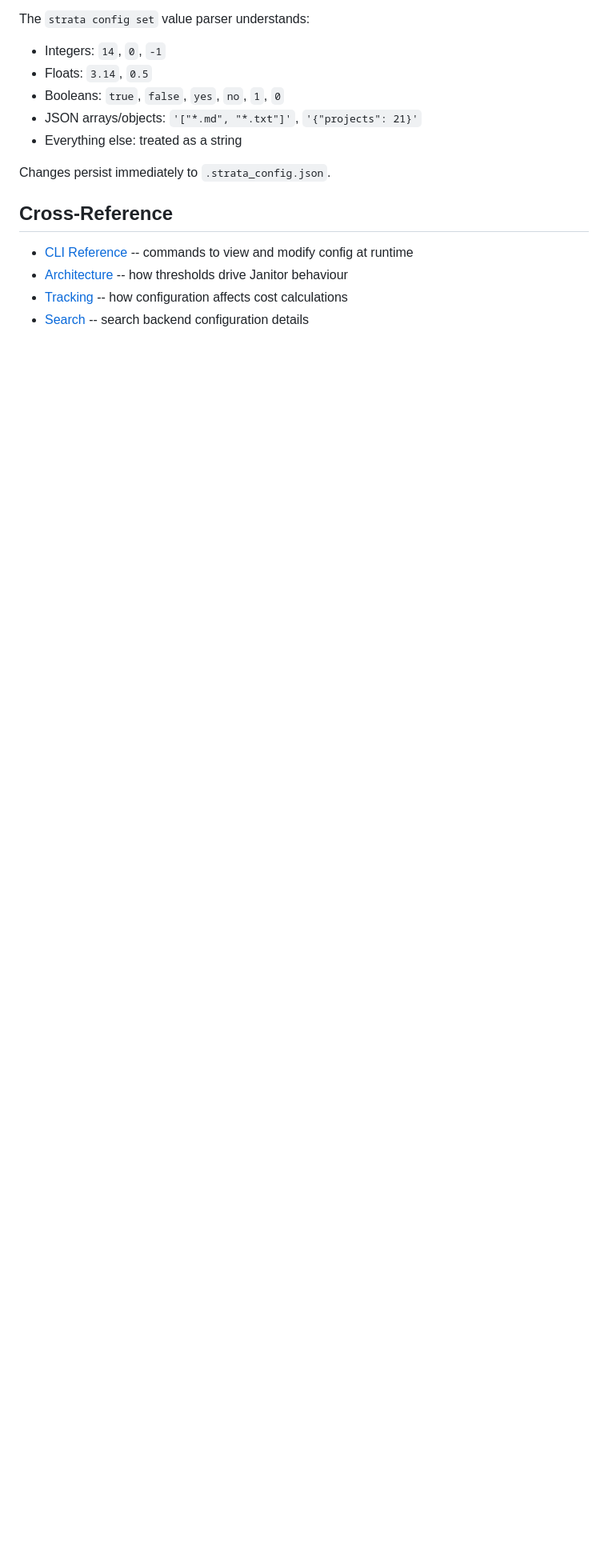
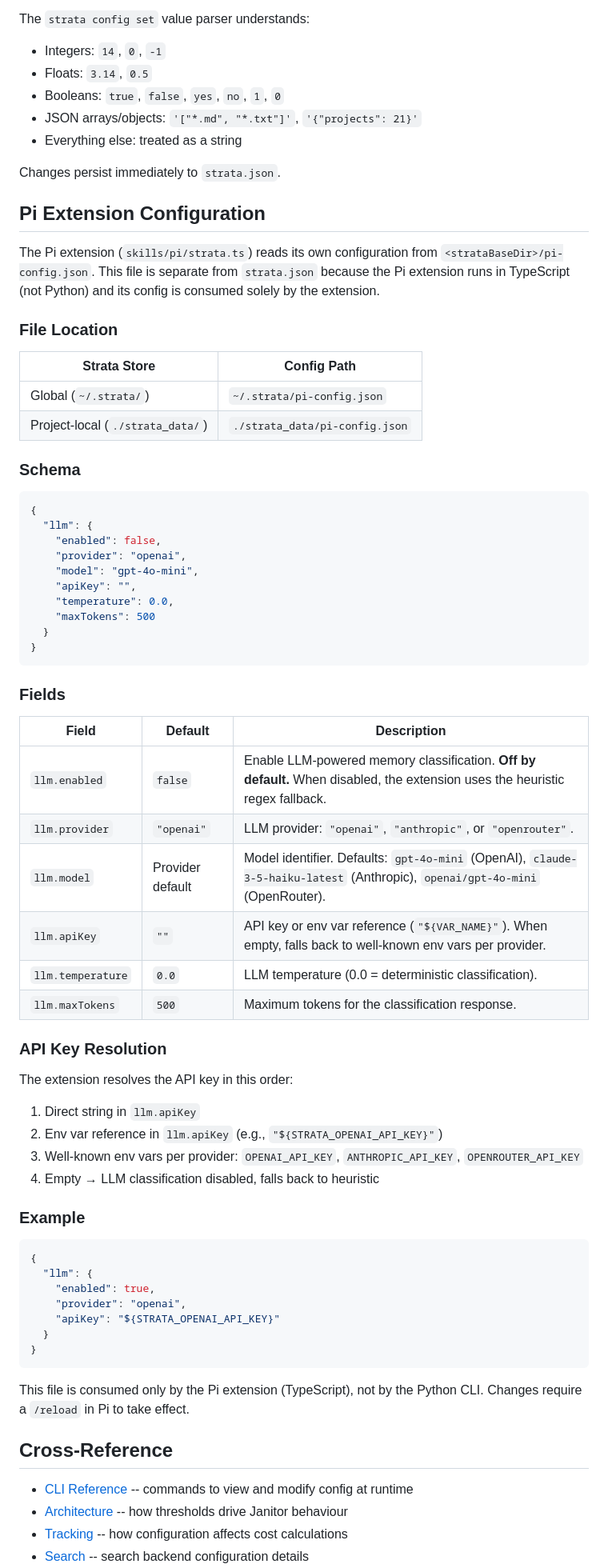
Before and after one commit to jeremykamber/strata-memory, a Markdown page: docs/configuration.md, the part around one of its changes. Shown at 80% size. Drawn GitHub-style; blank space fills up the shorter version.

Commit message:
docs(config): rename config file reference and add Pi extension LLM config docs
- Update all documentation references from .strata_config.json to strata.json
- Add comprehensive Pi extension configuration section covering:
  - Config file location (per strata store)
  - Full schema reference (LLM config fields)
  - API key resolution strategy (direct, env var ref, well-known vars)
  - Provider defaults and security recommendations
  - Cross-reference link to Pi integration docs

````diff
--- a/docs/configuration.md
+++ b/docs/configuration.md
@@ -123,7 +123,66 @@ The `strata config set` value parser understands:
 - JSON arrays/objects: `'["*.md", "*.txt"]'`, `'{"projects": 21}'`
 - Everything else: treated as a string
 
-Changes persist immediately to `.strata_config.json`.
+Changes persist immediately to `strata.json`.
+
+## Pi Extension Configuration
+
+The Pi extension (`skills/pi/strata.ts`) reads its own configuration from `<strataBaseDir>/pi-config.json`. This file is separate from `strata.json` because the Pi extension runs in TypeScript (not Python) and its config is consumed solely by the extension.
+
+### File Location
+
+| Strata Store | Config Path |
+|---|---|
+| Global (`~/.strata/`) | `~/.strata/pi-config.json` |
+| Project-local (`./strata_data/`) | `./strata_data/pi-config.json` |
+
+### Schema
+
+```json
+{
+  "llm": {
+    "enabled": false,
+    "provider": "openai",
+    "model": "gpt-4o-mini",
+    "apiKey": "",
+    "temperature": 0.0,
+    "maxTokens": 500
+  }
+}
+```
+
+### Fields
+
+| Field | Default | Description |
+|-------|---------|-------------|
+| `llm.enabled` | `false` | Enable LLM-powered memory classification. **Off by default.** When disabled, the extension uses the heuristic regex fallback. |
+| `llm.provider` | `"openai"` | LLM provider: `"openai"`, `"anthropic"`, or `"openrouter"`. |
+| `llm.model` | Provider default | Model identifier. Defaults: `gpt-4o-mini` (OpenAI), `claude-3-5-haiku-latest` (Anthropic), `openai/gpt-4o-mini` (OpenRouter). |
+| `llm.apiKey` | `""` | API key or env var reference (`"${VAR_NAME}"`). When empty, falls back to well-known env vars per provider. |
+| `llm.temperature` | `0.0` | LLM temperature (0.0 = deterministic classification). |
+| `llm.maxTokens` | `500` | Maximum tokens for the classification response. |
+
+### API Key Resolution
+
+The extension resolves the API key in this order:
+1. Direct string in `llm.apiKey`
+2. Env var reference in `llm.apiKey` (e.g., `"${STRATA_OPENAI_API_KEY}"`)
+3. Well-known env vars per provider: `OPENAI_API_KEY`, `ANTHROPIC_API_KEY`, `OPENROUTER_API_KEY`
+4. Empty → LLM classification disabled, falls back to heuristic
+
+### Example
+
+```json
+{
+  "llm": {
+    "enabled": true,
+    "provider": "openai",
+    "apiKey": "${STRATA_OPENAI_API_KEY}"
+  }
+}
+```
+
+This file is consumed only by the Pi extension (TypeScript), not by the Python CLI. Changes require a `/reload` in Pi to take effect.
 
 ## Cross-Reference
 
````
Also changed, not shown: other parts of docs/configuration.md (+2 -1 lines), docs/cli-reference.md (+2 -2 lines).
